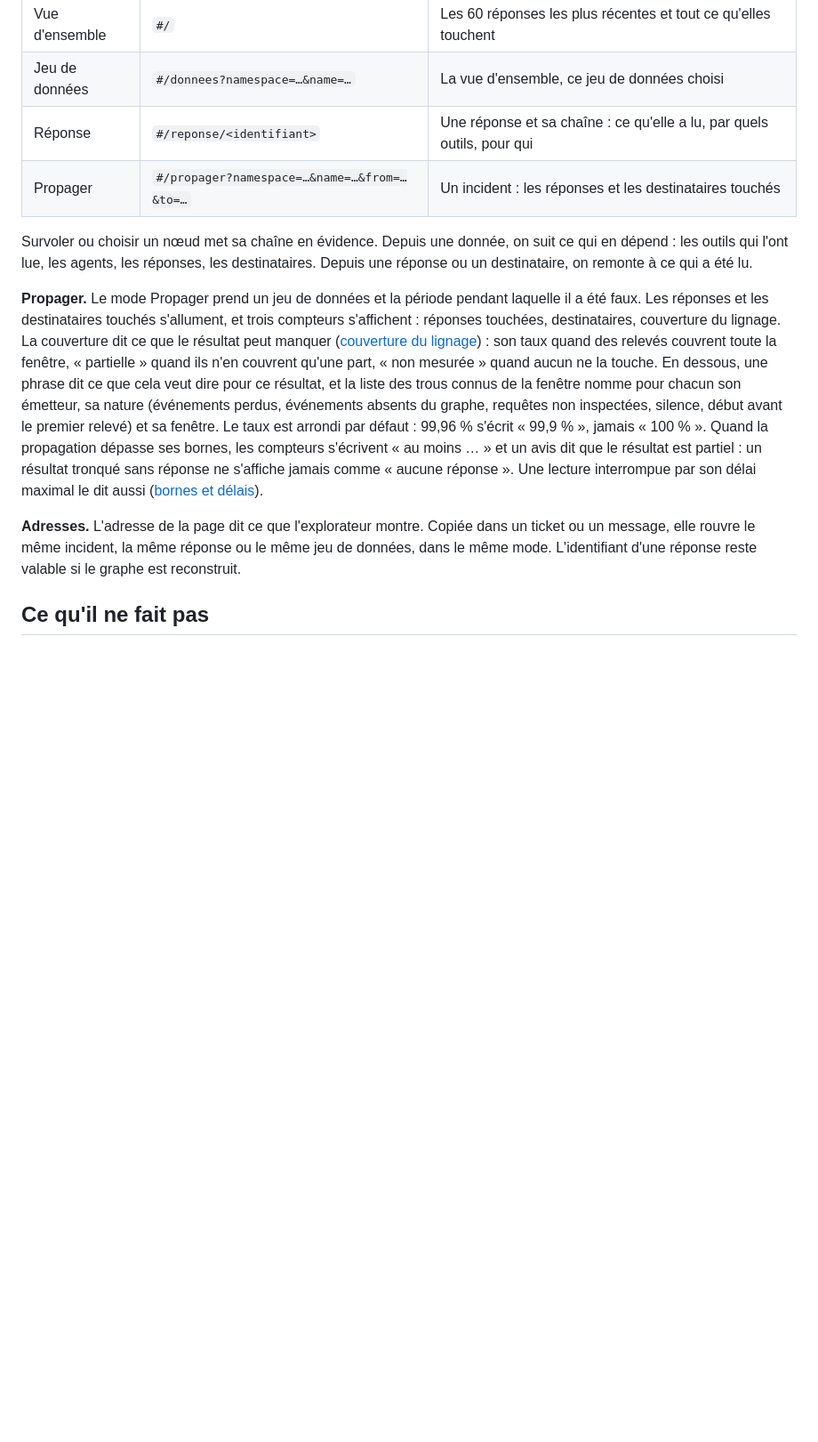
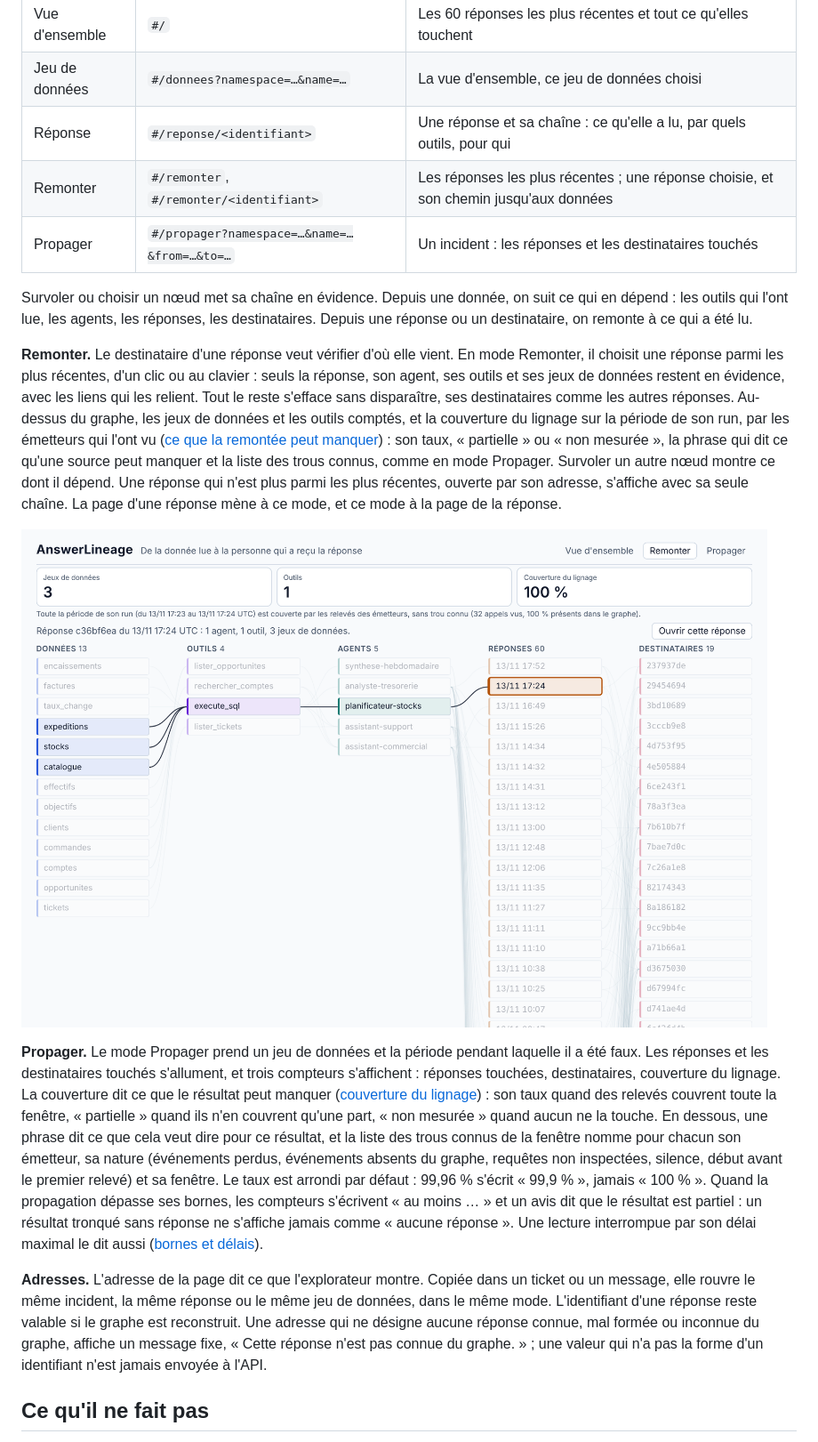
Before and after one commit to alebgl77/AnswerLineage, a Markdown page: docs/explorateur.md, the part around one of its changes. Shown at 89% size. Drawn GitHub-style; pictures changed too: docs/images/explorateur-remonter.png (added); blank space fills up the shorter version.

```diff
--- a/docs/explorateur.md
+++ b/docs/explorateur.md
@@ -27,13 +27,18 @@ L'explorateur est alors sur `http://127.0.0.1:8000/`. Sans `ANSWERLINEAGE_UI_DIR
 | Vue d'ensemble | `#/` | Les 60 réponses les plus récentes et tout ce qu'elles touchent |
 | Jeu de données | `#/donnees?namespace=…&name=…` | La vue d'ensemble, ce jeu de données choisi |
 | Réponse | `#/reponse/<identifiant>` | Une réponse et sa chaîne : ce qu'elle a lu, par quels outils, pour qui |
+| Remonter | `#/remonter`, `#/remonter/<identifiant>` | Les réponses les plus récentes ; une réponse choisie, et son chemin jusqu'aux données |
 | Propager | `#/propager?namespace=…&name=…&from=…&to=…` | Un incident : les réponses et les destinataires touchés |
 
 Survoler ou choisir un nœud met sa chaîne en évidence. Depuis une donnée, on suit ce qui en dépend : les outils qui l'ont lue, les agents, les réponses, les destinataires. Depuis une réponse ou un destinataire, on remonte à ce qui a été lu.
 
+**Remonter.** Le destinataire d'une réponse veut vérifier d'où elle vient. En mode Remonter, il choisit une réponse parmi les plus récentes, d'un clic ou au clavier : seuls la réponse, son agent, ses outils et ses jeux de données restent en évidence, avec les liens qui les relient. Tout le reste s'efface sans disparaître, ses destinataires comme les autres réponses. Au-dessus du graphe, les jeux de données et les outils comptés, et la couverture du lignage sur la période de son run, par les émetteurs qui l'ont vu ([ce que la remontée peut manquer](lecture.md#ce-que-la-remontée-peut-manquer)) : son taux, « partielle » ou « non mesurée », la phrase qui dit ce qu'une source peut manquer et la liste des trous connus, comme en mode Propager. Survoler un autre nœud montre ce dont il dépend. Une réponse qui n'est plus parmi les plus récentes, ouverte par son adresse, s'affiche avec sa seule chaîne. La page d'une réponse mène à ce mode, et ce mode à la page de la réponse.
+
+![L'explorateur en mode Remonter : une réponse, son agent, son outil et ses jeux de données en évidence, avec la couverture de la période de son run](images/explorateur-remonter.png)
+
 **Propager.** Le mode Propager prend un jeu de données et la période pendant laquelle il a été faux. Les réponses et les destinataires touchés s'allument, et trois compteurs s'affichent : réponses touchées, destinataires, couverture du lignage. La couverture dit ce que le résultat peut manquer ([couverture du lignage](lecture.md#couverture-du-lignage)) : son taux quand des relevés couvrent toute la fenêtre, « partielle » quand ils n'en couvrent qu'une part, « non mesurée » quand aucun ne la touche. En dessous, une phrase dit ce que cela veut dire pour ce résultat, et la liste des trous connus de la fenêtre nomme pour chacun son émetteur, sa nature (événements perdus, événements absents du graphe, requêtes non inspectées, silence, début avant le premier relevé) et sa fenêtre. Le taux est arrondi par défaut : 99,96 % s'écrit « 99,9 % », jamais « 100 % ». Quand la propagation dépasse ses bornes, les compteurs s'écrivent « au moins … » et un avis dit que le résultat est partiel : un résultat tronqué sans réponse ne s'affiche jamais comme « aucune réponse ». Une lecture interrompue par son délai maximal le dit aussi ([bornes et délais](lecture.md#bornes-et-délais)).
 
-**Adresses.** L'adresse de la page dit ce que l'explorateur montre. Copiée dans un ticket ou un message, elle rouvre le même incident, la même réponse ou le même jeu de données, dans le même mode. L'identifiant d'une réponse reste valable si le graphe est reconstruit.
+**Adresses.** L'adresse de la page dit ce que l'explorateur montre. Copiée dans un ticket ou un message, elle rouvre le même incident, la même réponse ou le même jeu de données, dans le même mode. L'identifiant d'une réponse reste valable si le graphe est reconstruit. Une adresse qui ne désigne aucune réponse connue, mal formée ou inconnue du graphe, affiche un message fixe, « Cette réponse n'est pas connue du graphe. » ; une valeur qui n'a pas la forme d'un identifiant n'est jamais envoyée à l'API.
 
 ## Ce qu'il ne fait pas
 
```
Also changed, not shown: other parts of docs/explorateur.md (+3 -2 lines), docs/demonstration.md (+2 -1 lines), 13 other files.
